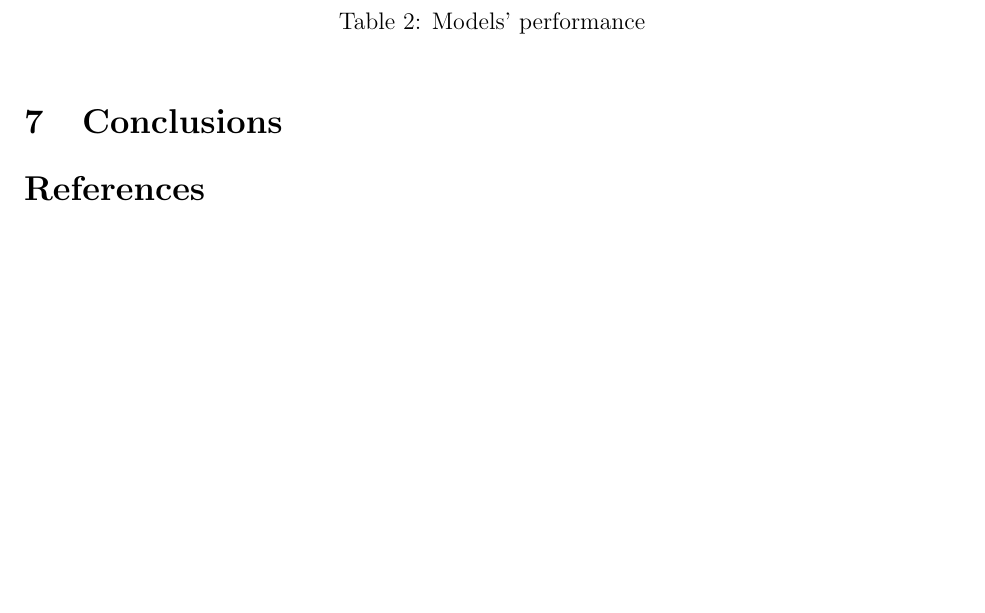
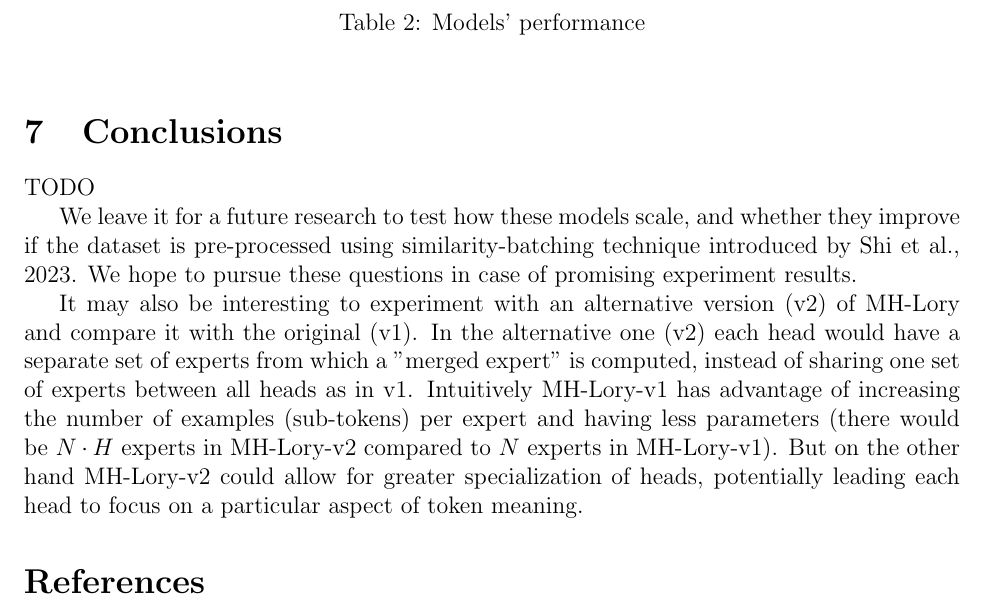
Before and after one commit to MichalMaszkowski/Multi-Headed_Lory, a LaTeX paper (report/main.tex): part of page 6 of 8, cut so that both start at the same text, the shorter picture padded with empty space. Compiled offline with pdfLaTeX.

Commit message:
add my changes to conclusions

```diff
--- a/report/main.tex
+++ b/report/main.tex
@@ -185,7 +185,11 @@ Memory Usage & Data 12 & Data 13 & Data 14 & Data 15 \\
 
 \section{Conclusions}
 
+TODO
 
+We leave it for a future research to test how these models scale, and whether they improve if the dataset is pre-processed using similarity-batching technique introduced by \cite{shi2023context}. We hope to pursue these questions in case of promising experiment results.
+
+It may also be interesting to experiment with an alternative version (v2) of MH-Lory and compare it with the original (v1). In the alternative one (v2) each head would have a separate set of experts from which a "merged expert" is computed, instead of sharing one set of experts between all heads as in v1. Intuitively MH-Lory-v1 has advantage of increasing the number of examples (sub-tokens) per expert and having less parameters (there would be $N \cdot H$ experts in MH-Lory-v2 compared to $N$ experts in MH-Lory-v1). But on the other hand MH-Lory-v2 could allow for greater specialization of heads, potentially leading each head to focus on a particular aspect of token meaning.
 
 %
 
```
